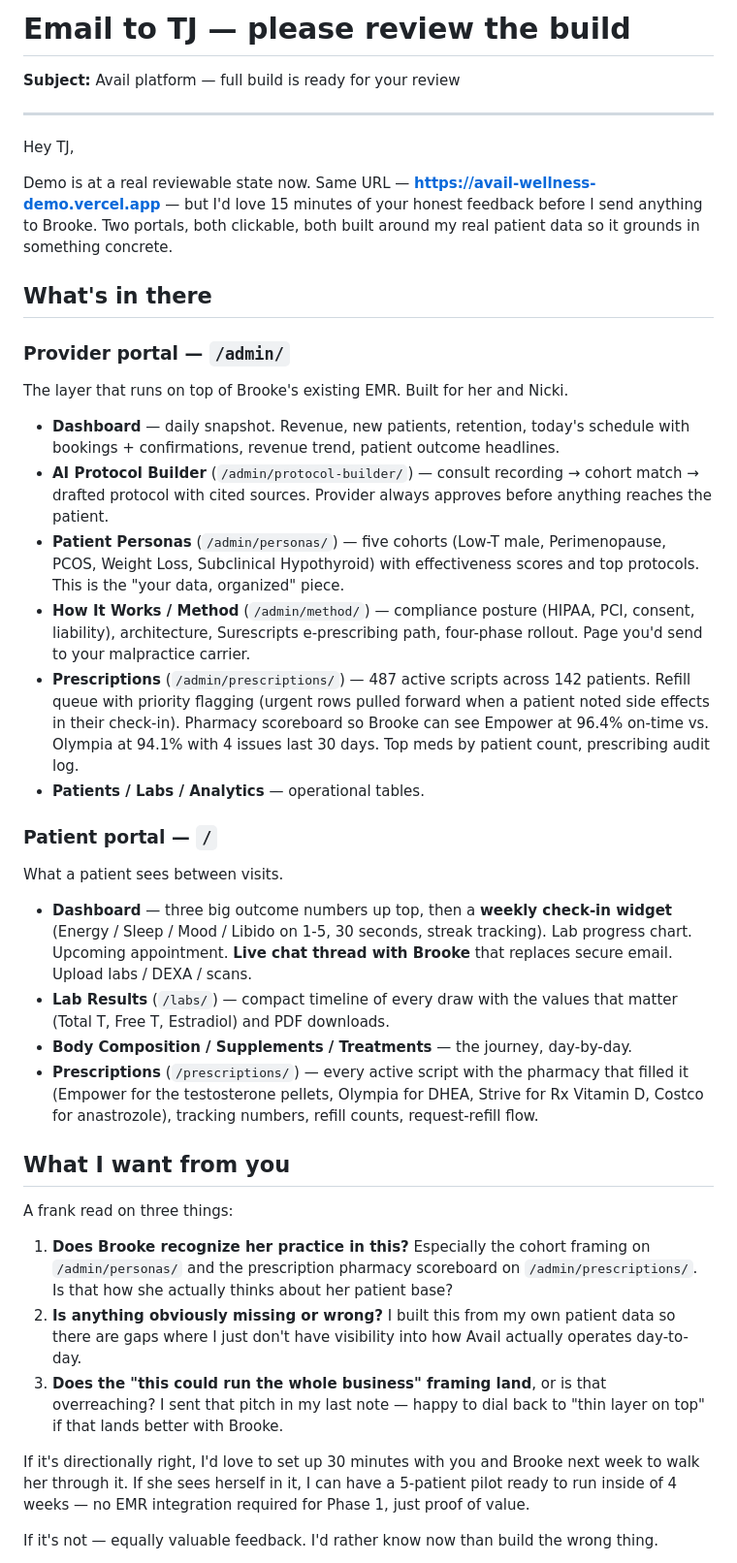
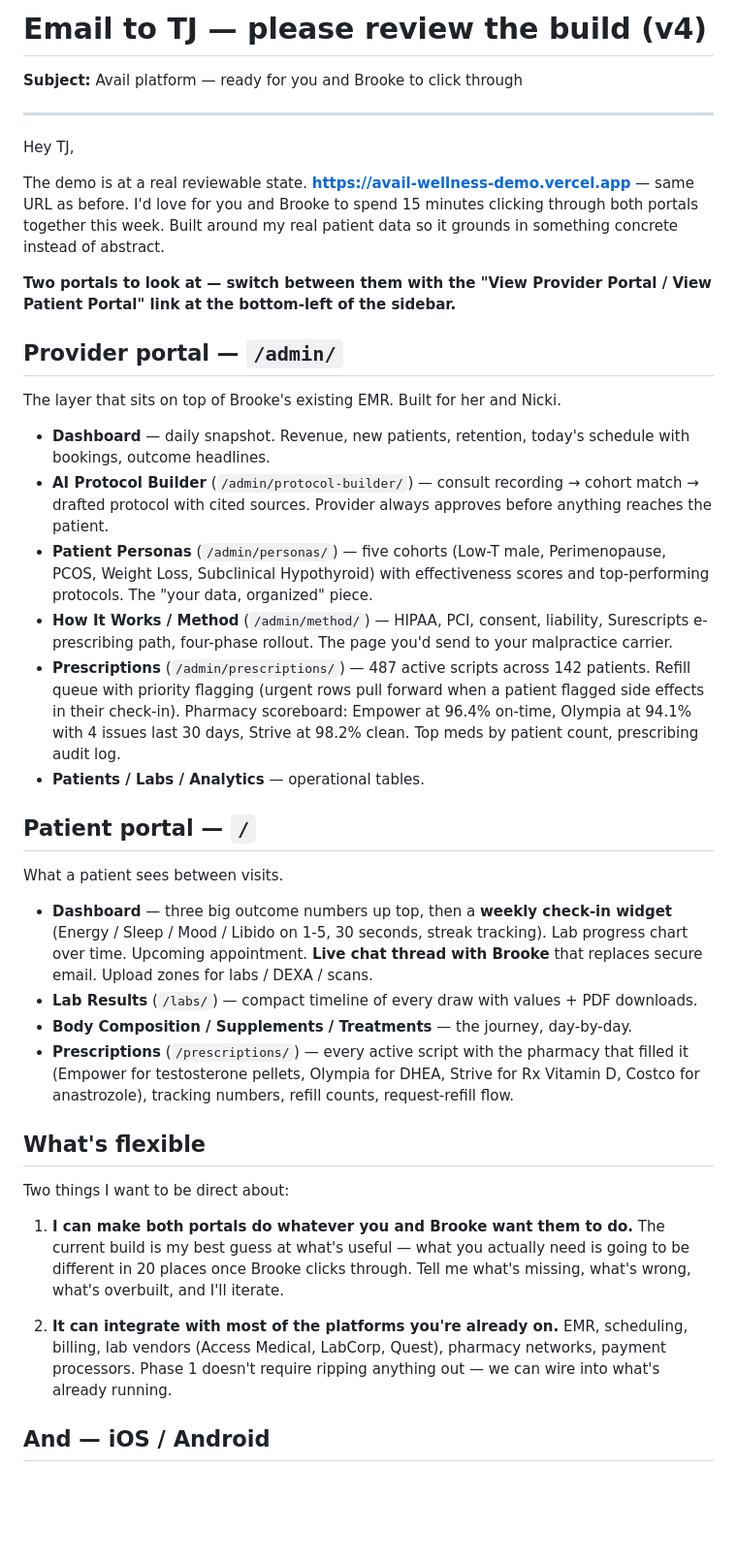
Before and after one commit to brycedmorgan/avail-wellness-demo, a Markdown page: EMAIL-TJ-V4-REVIEW.md, the part around one of its changes. Shown at 97% size. Drawn GitHub-style; blank space fills up the shorter version.

Commit message:
Email v4: TJ + Brooke together, flexibility framing, iOS/Android future
TJ is married to Brooke — he's the path to her, not a separate gatekeeper.
Updated:
- Reframed "want feedback before I send to Brooke" → "for you and Brooke
  to click through together"
- Added explicit "What's flexible" section: portals will iterate to
  whatever they need, can integrate with EMR/scheduling/billing/lab
  vendors/pharmacy networks they already use
- Added iOS/Android future: 6-8 weeks once they're in, same backend +
  design system. Not building until they want it.
- Removed the "before I send to Brooke" gating language

Co-Authored-By: Claude Opus 4.7 (1M context) <noreply@anthropic.com>

```diff
--- a/EMAIL-TJ-V4-REVIEW.md
+++ b/EMAIL-TJ-V4-REVIEW.md
@@ -1,44 +1,42 @@
-# Email to TJ — please review the build
+# Email to TJ — please review the build (v4)
 
-**Subject:** Avail platform — full build is ready for your review
+**Subject:** Avail platform — ready for you and Brooke to click through
 
 ---
 
 Hey TJ,
 
-Demo is at a real reviewable state now. Same URL — **https://avail-wellness-demo.vercel.app** — but I'd love 15 minutes of your honest feedback before I send anything to Brooke. Two portals, both clickable, both built around my real patient data so it grounds in something concrete.
+The demo is at a real reviewable state. **https://avail-wellness-demo.vercel.app** — same URL as before. I'd love for you and Brooke to spend 15 minutes clicking through both portals together this week. Built around my real patient data so it grounds in something concrete instead of abstract.
 
-## What's in there
+**Two portals to look at — switch between them with the "View Provider Portal / View Patient Portal" link at the bottom-left of the sidebar.**
 
-### Provider portal — `/admin/`
+## Provider portal — `/admin/`
 
-The layer that runs on top of Brooke's existing EMR. Built for her and Nicki.
+The layer that sits on top of Brooke's existing EMR. Built for her and Nicki.
 
-- **Dashboard** — daily snapshot. Revenue, new patients, retention, today's schedule with bookings + confirmations, revenue trend, patient outcome headlines.
+- **Dashboard** — daily snapshot. Revenue, new patients, retention, today's schedule with bookings, outcome headlines.
 - **AI Protocol Builder** (`/admin/protocol-builder/`) — consult recording → cohort match → drafted protocol with cited sources. Provider always approves before anything reaches the patient.
-- **Patient Personas** (`/admin/personas/`) — five cohorts (Low-T male, Perimenopause, PCOS, Weight Loss, Subclinical Hypothyroid) with effectiveness scores and top protocols. This is the "your data, organized" piece.
-- **How It Works / Method** (`/admin/method/`) — compliance posture (HIPAA, PCI, consent, liability), architecture, Surescripts e-prescribing path, four-phase rollout. Page you'd send to your malpractice carrier.
-- **Prescriptions** (`/admin/prescriptions/`) — 487 active scripts across 142 patients. Refill queue with priority flagging (urgent rows pulled forward when a patient noted side effects in their check-in). Pharmacy scoreboard so Brooke can see Empower at 96.4% on-time vs. Olympia at 94.1% with 4 issues last 30 days. Top meds by patient count, prescribing audit log.
+- **Patient Personas** (`/admin/personas/`) — five cohorts (Low-T male, Perimenopause, PCOS, Weight Loss, Subclinical Hypothyroid) with effectiveness scores and top-performing protocols. The "your data, organized" piece.
+- **How It Works / Method** (`/admin/method/`) — HIPAA, PCI, consent, liability, Surescripts e-prescribing path, four-phase rollout. The page you'd send to your malpractice carrier.
+- **Prescriptions** (`/admin/prescriptions/`) — 487 active scripts across 142 patients. Refill queue with priority flagging (urgent rows pull forward when a patient flagged side effects in their check-in). Pharmacy scoreboard: Empower at 96.4% on-time, Olympia at 94.1% with 4 issues last 30 days, Strive at 98.2% clean. Top meds by patient count, prescribing audit log.
 - **Patients / Labs / Analytics** — operational tables.
 
-### Patient portal — `/`
+## Patient portal — `/`
 
 What a patient sees between visits.
 
-- **Dashboard** — three big outcome numbers up top, then a **weekly check-in widget** (Energy / Sleep / Mood / Libido on 1-5, 30 seconds, streak tracking). Lab progress chart. Upcoming appointment. **Live chat thread with Brooke** that replaces secure email. Upload labs / DEXA / scans.
-- **Lab Results** (`/labs/`) — compact timeline of every draw with the values that matter (Total T, Free T, Estradiol) and PDF downloads.
+- **Dashboard** — three big outcome numbers up top, then a **weekly check-in widget** (Energy / Sleep / Mood / Libido on 1-5, 30 seconds, streak tracking). Lab progress chart over time. Upcoming appointment. **Live chat thread with Brooke** that replaces secure email. Upload zones for labs / DEXA / scans.
+- **Lab Results** (`/labs/`) — compact timeline of every draw with values + PDF downloads.
 - **Body Composition / Supplements / Treatments** — the journey, day-by-day.
-- **Prescriptions** (`/prescriptions/`) — every active script with the pharmacy that filled it (Empower for the testosterone pellets, Olympia for DHEA, Strive for Rx Vitamin D, Costco for anastrozole), tracking numbers, refill counts, request-refill flow.
+- **Prescriptions** (`/prescriptions/`) — every active script with the pharmacy that filled it (Empower for testosterone pellets, Olympia for DHEA, Strive for Rx Vitamin D, Costco for anastrozole), tracking numbers, refill counts, request-refill flow.
 
-## What I want from you
+## What's flexible
 
-A frank read on three things:
+Two things I want to be direct about:
 
-1. **Does Brooke recognize her practice in this?** Especially the cohort framing on `/admin/personas/` and the prescription pharmacy scoreboard on `/admin/prescriptions/`. Is that how she actually thinks about her patient base?
-2. **Is anything obviously missing or wrong?** I built this from my own patient data so there are gaps where I just don't have visibility into how Avail actually operates day-to-day.
-3. **Does the "this could run the whole business" framing land**, or is that overreaching? I sent that pitch in my last note — happy to dial back to "thin layer on top" if that lands better with Brooke.
+1. **I can make both portals do whatever you and Brooke want them to do.** The current build is my best guess at what's useful — what you actually need is going to be different in 20 places once Brooke clicks through. Tell me what's missing, what's wrong, what's overbuilt, and I'll iterate.
 
-If it's directionally right, I'd love to set up 30 minutes with you and Brooke next week to walk her through it. If she sees herself in it, I can have a 5-patient pilot ready to run inside of 4 weeks — no EMR integration required for Phase 1, just proof of value.
+2. **It can integrate with most of the platforms you're already on.** EMR, scheduling, billing, lab vendors (Access Medical, LabCorp, Quest), pharmacy networks, payment processors. Phase 1 doesn't require ripping anything out — we can wire into what's already running.
 
-If it's not — equally valuable feedback. I'd rather know now than build the wrong thing.
+## And — iOS / Android
 
```
Also changed, not shown: other parts of EMAIL-TJ-V4-REVIEW.md (+13 -1 lines).
